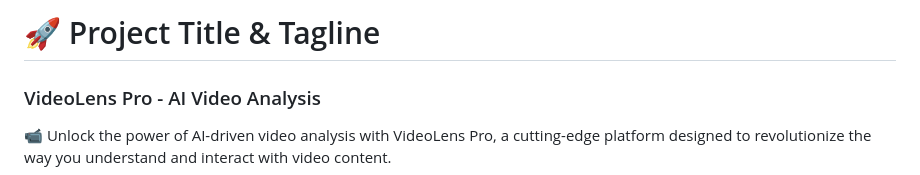
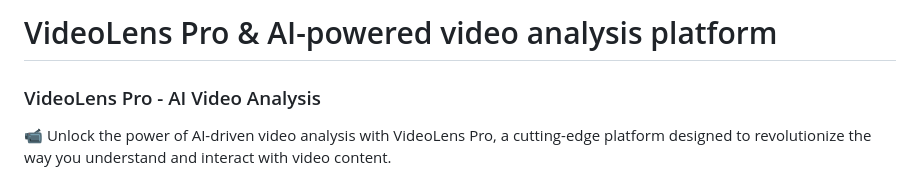
Before and after one commit to bhaveshnegi/VideoLensPro, a Markdown page: README.md, the part around the change. Rendered like a GitHub page.

```diff
--- a/README.md
+++ b/README.md
@@ -1,4 +1,4 @@
-🚀 Project Title & Tagline
+VideoLens Pro & AI-powered video analysis platform
 =========================
 ### VideoLens Pro - AI Video Analysis
 📹 Unlock the power of AI-driven video analysis with VideoLens Pro, a cutting-edge platform designed to revolutionize the way you understand and interact with video content.
```
